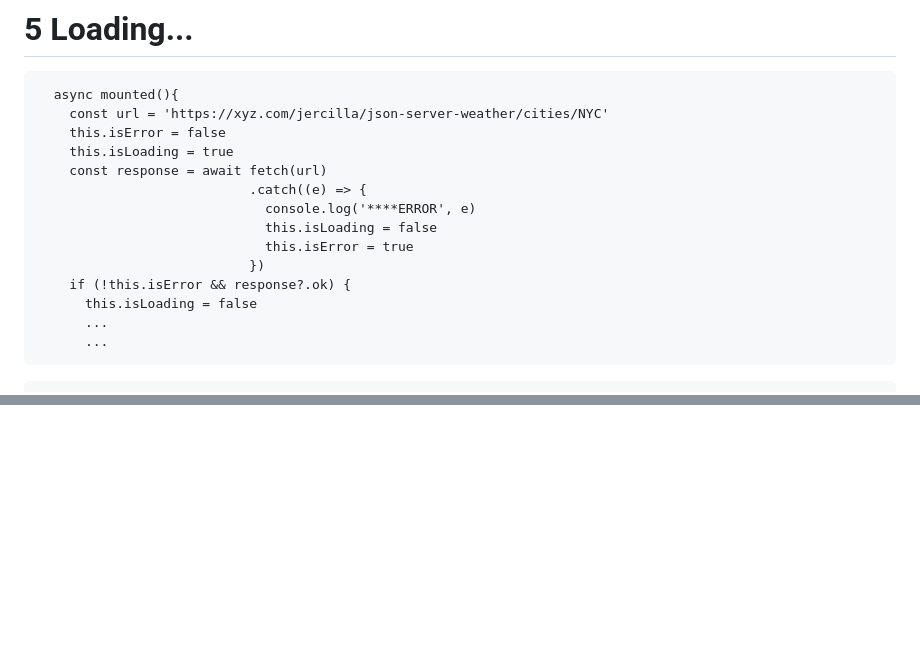
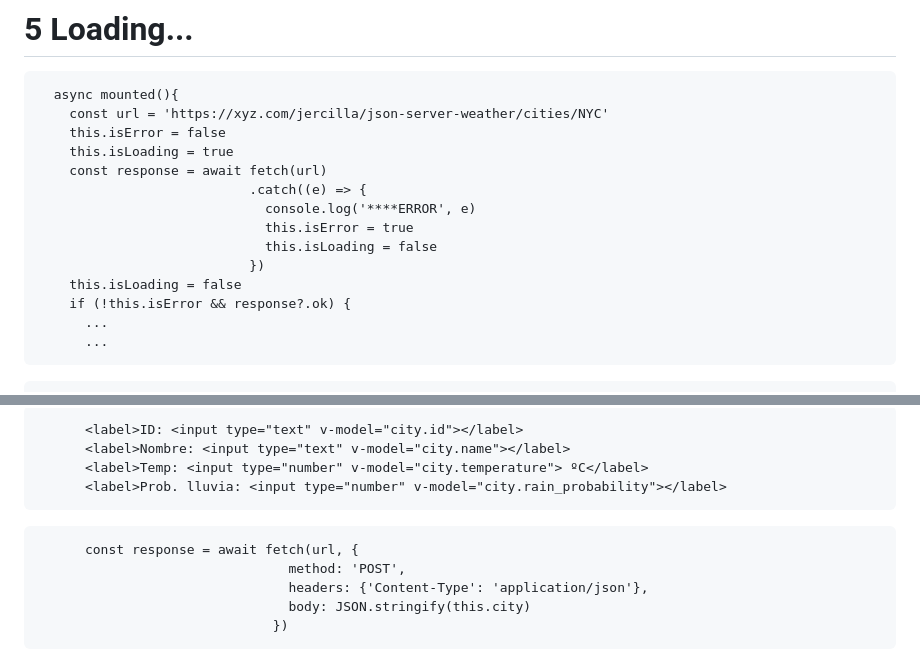
Before and after one commit to jorge-ariznabarreta-zabala/api-js, a Markdown page: README.md, 2 parts joined by grey strips. Rendered like a GitHub page; blank space fills up the shorter version.

````diff
--- a/README.md
+++ b/README.md
@@ -189,11 +189,11 @@ app.mount("#app");
     const response = await fetch(url)
                            .catch((e) => {
                              console.log('****ERROR', e)
+                             this.isError = true
                              this.isLoading = false
-                             this.isError = true
                            })
+    this.isLoading = false
     if (!this.isError && response?.ok) {
-      this.isLoading = false
       ...
       ...
 ```
@@ -223,0 +398,14 @@ https://developer.mozilla.org/es/docs/Web/HTTP/Methods
+```
+      <label>ID: <input type="text" v-model="city.id"></label>
+      <label>Nombre: <input type="text" v-model="city.name"></label>
+      <label>Temp: <input type="number" v-model="city.temperature"> ºC</label>
+      <label>Prob. lluvia: <input type="number" v-model="city.rain_probability"></label>
+```
+
+```
+      const response = await fetch(url, {
+                                method: 'POST',
+                                headers: {'Content-Type': 'application/json'},
+                                body: JSON.stringify(this.city)
+                              })
+```
````
Also changed, not shown: other parts of README.md (+174 -0 lines).
